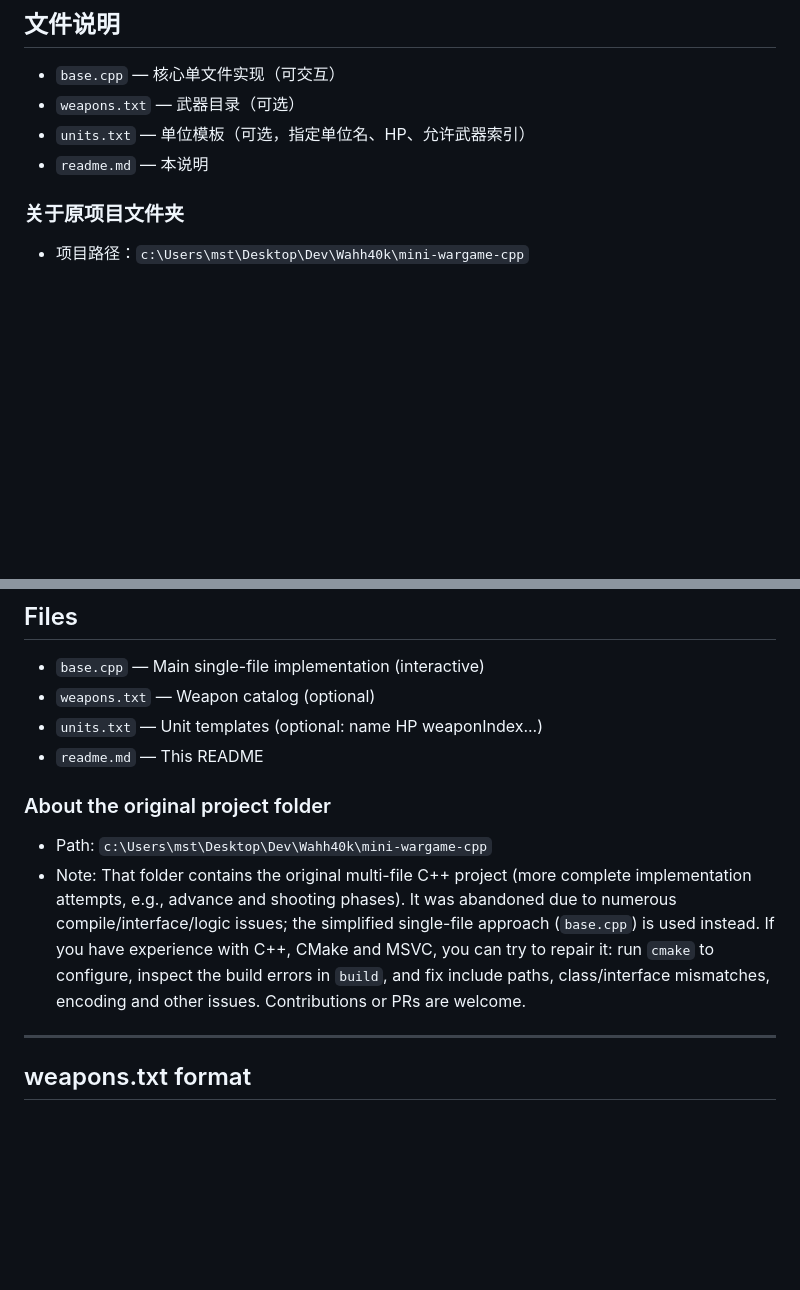
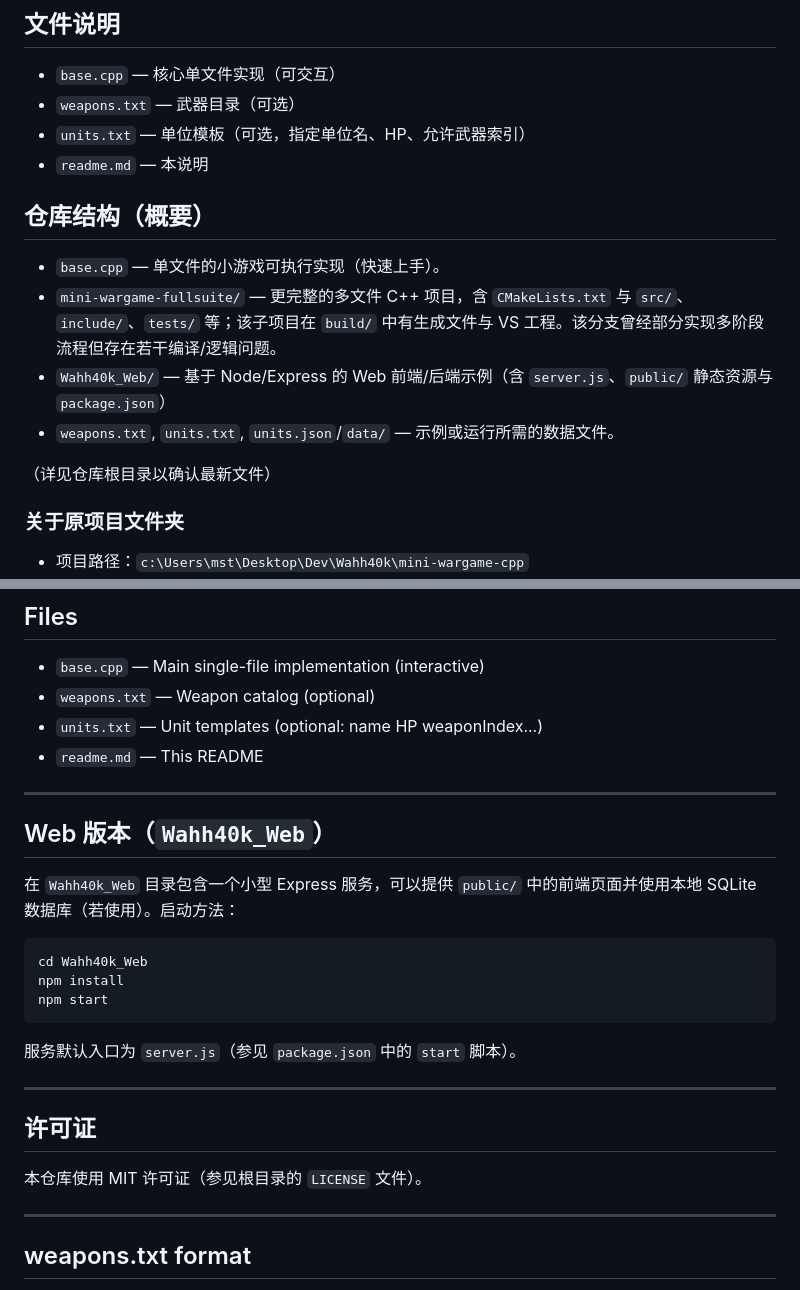
Before and after one commit to Zh4iYuJia/wahh40k, a Markdown page: readme.md, 2 parts joined by grey strips. Rendered like a GitHub page; blank space fills up the shorter version.

````diff
--- a/readme.md
+++ b/readme.md
@@ -19,6 +19,14 @@
 - `weapons.txt` — 武器目录（可选）
 - `units.txt` — 单位模板（可选，指定单位名、HP、允许武器索引）
 - `readme.md` — 本说明
+
+## 仓库结构（概要）
+- `base.cpp` — 单文件的小游戏可执行实现（快速上手）。
+- `mini-wargame-fullsuite/` — 更完整的多文件 C++ 项目，含 `CMakeLists.txt` 与 `src/`、`include/`、`tests/` 等；该子项目在 `build/` 中有生成文件与 VS 工程。该分支曾经部分实现多阶段流程但存在若干编译/逻辑问题。
+- `Wahh40k_Web/` — 基于 Node/Express 的 Web 前端/后端示例（含 `server.js`、`public/` 静态资源与 `package.json`）
+- `weapons.txt`, `units.txt`, `units.json`/`data/` — 示例或运行所需的数据文件。
+
+（详见仓库根目录以确认最新文件）
 
 ### 关于原项目文件夹
 - 项目路径：`c:\Users\mst\Desktop\Dev\Wahh40k\mini-wargame-cpp`
@@ -106,9 +114,24 @@ A minimal single-file C++ text game where two sides (SM and CSM) each equip two
 - `units.txt` — Unit templates (optional: name HP weaponIndex...)
 - `readme.md` — This README
 
-### About the original project folder
-- Path: `c:\Users\mst\Desktop\Dev\Wahh40k\mini-wargame-cpp`
-- Note: That folder contains the original multi-file C++ project (more complete implementation attempts, e.g., advance and shooting phases). It was abandoned due to numerous compile/interface/logic issues; the simplified single-file approach (`base.cpp`) is used instead. If you have experience with C++, CMake and MSVC, you can try to repair it: run `cmake` to configure, inspect the build errors in `build`, and fix include paths, class/interface mismatches, encoding and other issues. Contributions or PRs are welcome.
+
+---
+
+## Web 版本（`Wahh40k_Web`）
+在 `Wahh40k_Web` 目录包含一个小型 Express 服务，可以提供 `public/` 中的前端页面并使用本地 SQLite 数据库（若使用）。启动方法：
+
+```powershell
+cd Wahh40k_Web
+npm install
+npm start
+```
+
+服务默认入口为 `server.js`（参见 `package.json` 中的 `start` 脚本）。
+
+---
+
+## 许可证
+本仓库使用 MIT 许可证（参见根目录的 `LICENSE` 文件）。
 
 ---
 
````
